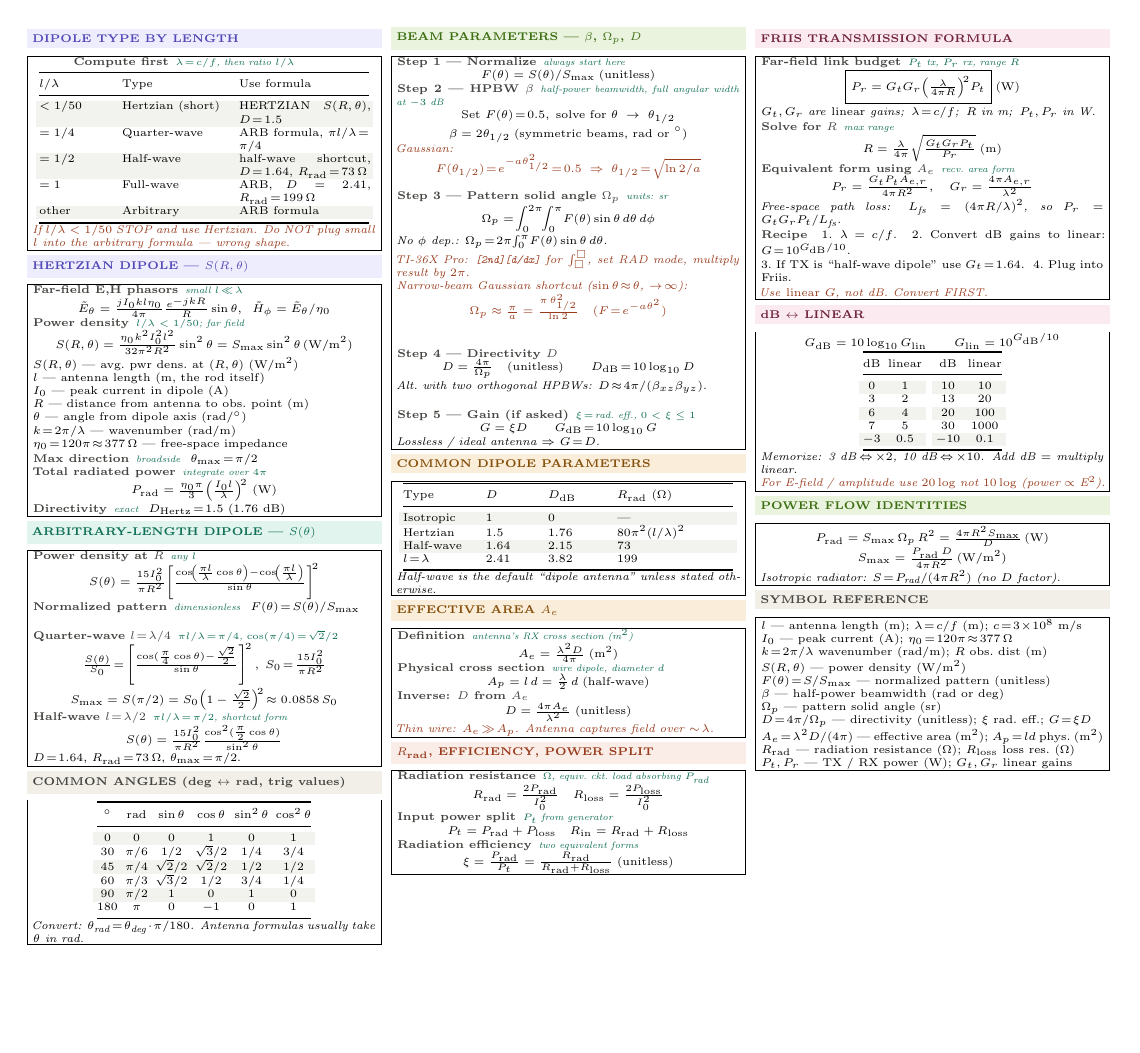
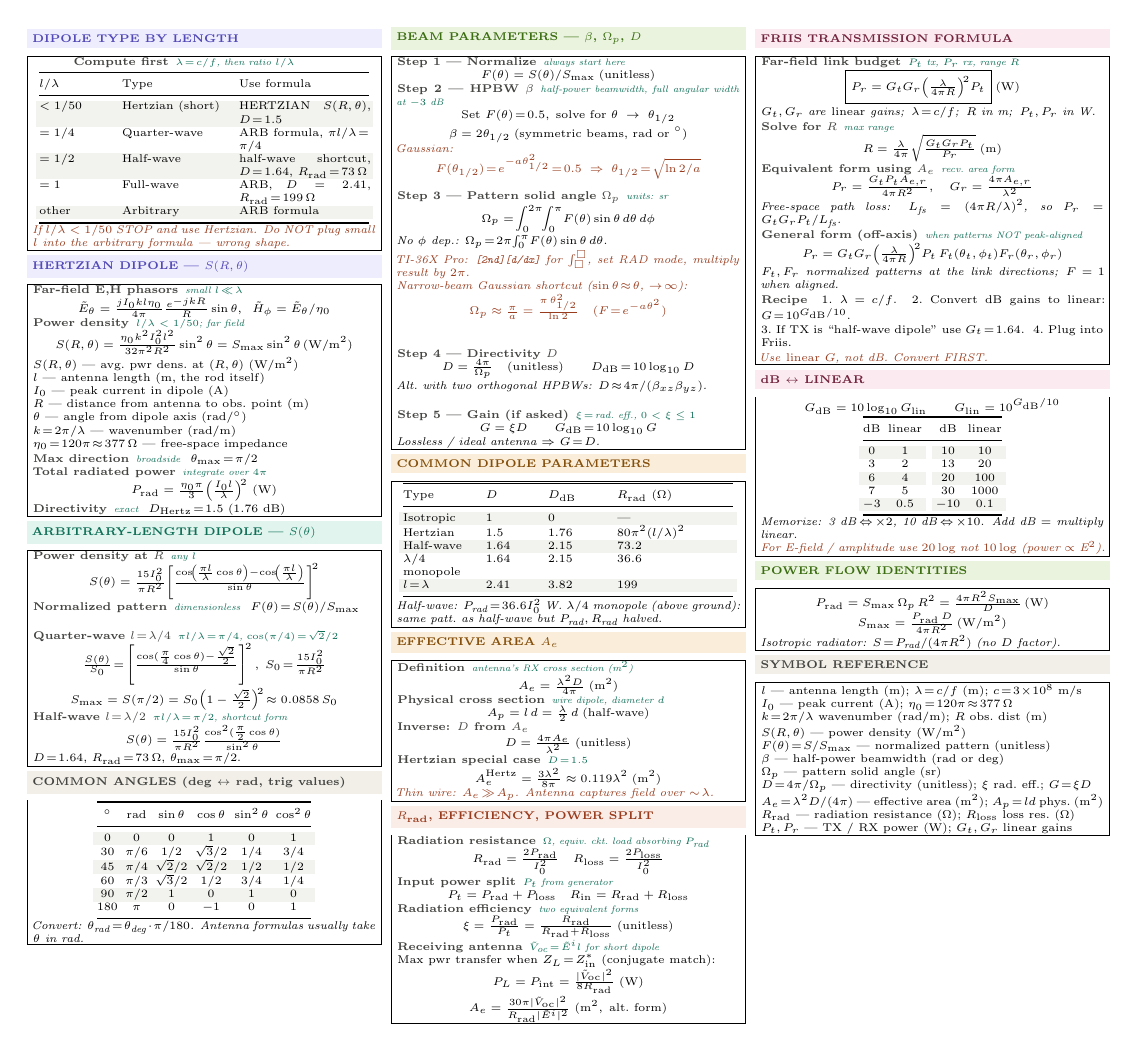
Before and after one commit to BaoPSU/ECE332-EMAG-II-Portland-State-University, a LaTeX document (Notes/Cheatsheets/Final/src/ECE332_HW4_cheatsheet.tex): the whole page. Compiled offline with pdfLaTeX.

Commit message:
HW4 sheet: lectures 16/17 additions - lambda/4 monopole, Hertzian A_e, receiving antenna, Friis off-axis

```diff
--- a/Notes/Cheatsheets/Final/src/ECE332_HW4_cheatsheet.tex
+++ b/Notes/Cheatsheets/Final/src/ECE332_HW4_cheatsheet.tex
@@ -159,11 +159,12 @@ Type & $D$ & $D_{\text{dB}}$ & $R_{\text{rad}}$ ($\Omega$)\\
 \midrule
 \rowcolor{rowB}Isotropic & 1 & 0 & ---\\
 Hertzian & 1.5 & 1.76 & $80\pi^2(l/\lambda)^2$\\
-\rowcolor{rowB}Half-wave & 1.64 & 2.15 & 73\\
-$l\!=\!\lambda$ & 2.41 & 3.82 & 199\\
+\rowcolor{rowB}Half-wave & 1.64 & 2.15 & $73.2$\\
+$\lambda/4$ monopole & 1.64 & 2.15 & $36.6$\\
+\rowcolor{rowB}$l\!=\!\lambda$ & 2.41 & 3.82 & 199\\
 \bottomrule
 \end{tabular}}}\par}
-\textit{Half-wave is the default ``dipole antenna'' unless stated otherwise.}
+\textit{Half-wave: $P_{\text{rad}}\!=\!36.6 I_0^2$ W. $\lambda/4$ monopole (above ground): same patt.\ as half-wave but $P_{\text{rad}}, R_{\text{rad}}$ halved.}
 \end{ebox}
 
 \vspace{1pt}
@@ -175,6 +176,8 @@ $l\!=\!\lambda$ & 2.41 & 3.82 & 199\\
 \[A_p = l\,d = \tfrac{\lambda}{2}\,d\;\text{(half-wave)}\]
 \eq{Inverse: $D$ from $A_e$}{}
 \[D = \tfrac{4\pi A_e}{\lambda^2}\;(\text{unitless})\]
+\eq{Hertzian special case}{$D\!=\!1.5$}
+\[A_e^{\text{Hertz}} = \tfrac{3\lambda^2}{8\pi} \approx 0.119\lambda^2\;(\text{m}^2)\]
 \textit{\color{coral}Thin wire: $A_e\!\gg\!A_p$. Antenna captures field over $\sim\!\lambda$.}
 \end{ebox}
 
@@ -187,6 +190,10 @@ $l\!=\!\lambda$ & 2.41 & 3.82 & 199\\
 \[P_t = P_{\text{rad}} + P_{\text{loss}}\quad R_{\text{in}} = R_{\text{rad}} + R_{\text{loss}}\]
 \eq{Radiation efficiency}{two equivalent forms}
 \[\xi = \tfrac{P_{\text{rad}}}{P_t} = \tfrac{R_{\text{rad}}}{R_{\text{rad}}+R_{\text{loss}}}\;(\text{unitless})\]
+\eq{Receiving antenna}{$\tilde{V}_{\text{oc}}\!=\!\tilde{E}^i l$ for short dipole}\\
+Max pwr transfer when $Z_L\!=\!Z_{\text{in}}^*$ (conjugate match):
+\[P_L = P_{\text{int}} = \tfrac{|\tilde{V}_{\text{oc}}|^2}{8R_{\text{rad}}}\;(\text{W})\]
+\[A_e = \tfrac{30\pi|\tilde{V}_{\text{oc}}|^2}{R_{\text{rad}}|\tilde{E}^i|^2}\;(\text{m}^2,\;\text{alt.\ form})\]
 \end{ebox}
 
 \columnbreak
@@ -202,6 +209,9 @@ $l\!=\!\lambda$ & 2.41 & 3.82 & 199\\
 \eq{Equivalent form using $A_e$}{recv.\ area form}
 \[P_r = \tfrac{G_t P_t A_{e,r}}{4\pi R^2},\quad G_r = \tfrac{4\pi A_{e,r}}{\lambda^2}\]
 \textit{Free-space path loss: $L_{\text{fs}}\!=\!(4\pi R/\lambda)^2$, so $P_r\!=\!G_tG_rP_t/L_{\text{fs}}$.}\\[1pt]
+\eq{General form (off-axis)}{when patterns NOT peak-aligned}
+\[P_r = G_tG_r\!\left(\tfrac{\lambda}{4\pi R}\right)^{\!2}\!P_t\,F_t(\theta_t,\phi_t)F_r(\theta_r,\phi_r)\]
+\textit{$F_t, F_r$ normalized patterns at the link directions; $F\!=\!1$ when aligned.}\\[1pt]
 \eq{Recipe}{}
 1.\ $\lambda\!=\!c/f$.\ \ 2.\ Convert dB gains to linear: $G\!=\!10^{G_{\text{dB}}/10}$.\\
 3.\ If TX is ``half-wave dipole'' use $G_t\!=\!1.64$.\ \ 4.\ Plug into Friis.\\[1pt]
```
